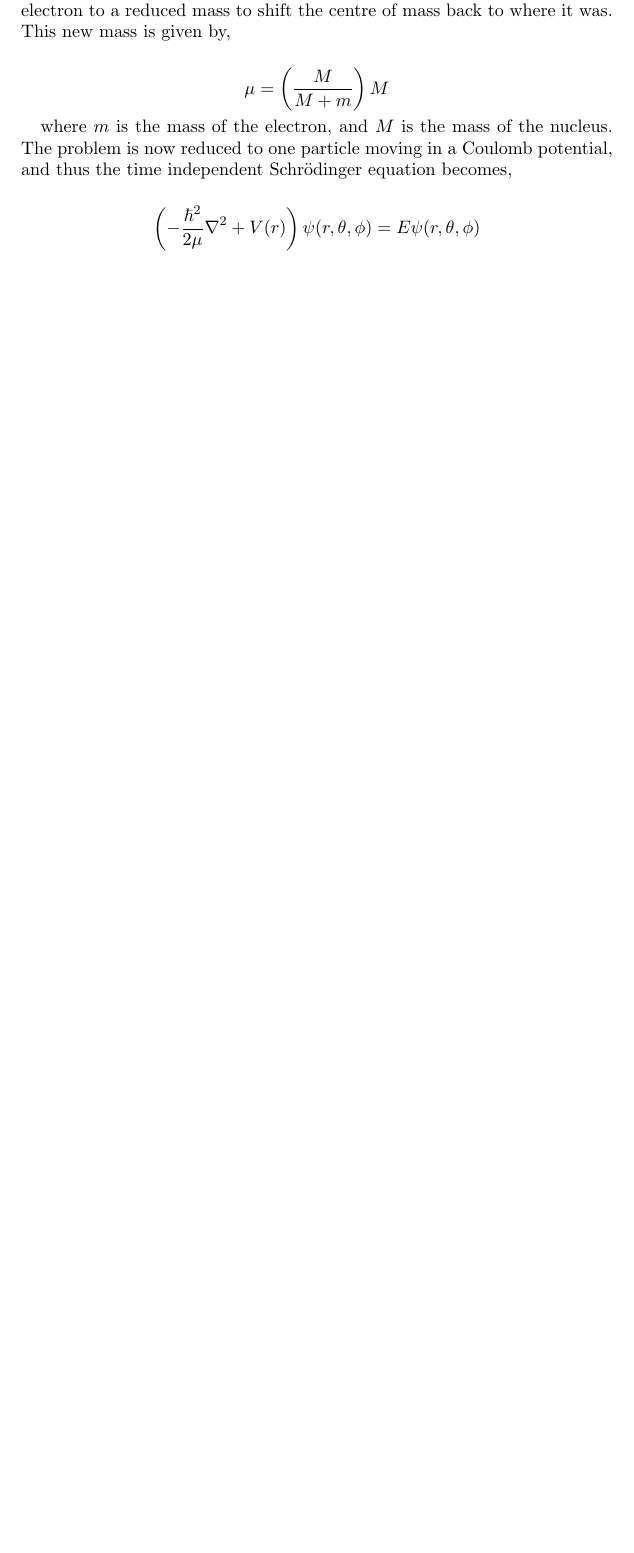
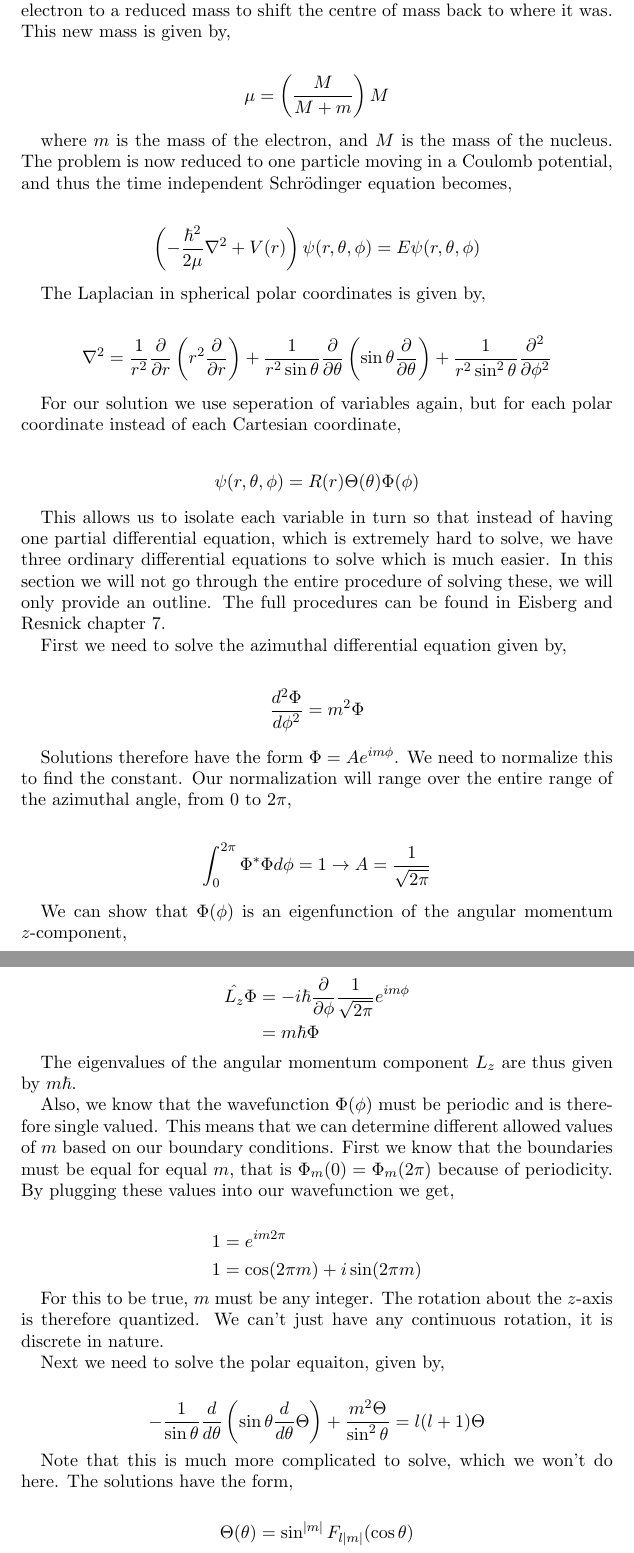
Before and after one commit to joebentley/physics, a LaTeX paper (quantum mechanics/schrodinger3D/schrodinger3D.tex): part of page 10 of 10 before the commit and two parts of pages 10 and 11 of 12 after it, the two joined at a grey line, cut so that both start at the same text, the shorter picture padded with empty space. Compiled offline with pdfLaTeX.

Commit message:
Updated Schrodinger notes

```diff
--- a/quantum mechanics/schrodinger3D/schrodinger3D.tex
+++ b/quantum mechanics/schrodinger3D/schrodinger3D.tex
@@ -348,3 +348,58 @@ where $m$ is the mass of the electron, and $M$ is the mass of the nucleus. The p
   \left(-\frac{\hbar^2}{2\mu}\nabla^2+V(r)\right)\psi(r,\theta,\phi)=E\psi(r,\theta,\phi)
 \end{align*}
 
+The Laplacian in spherical polar coordinates is given by,
+
+\begin{align*}
+  \nabla^2=\frac{1}{r^2}\frac{\partial}{\partial r}\left(r^2\frac{\partial}{\partial r}\right)+\frac{1}{r^2\sin{\theta}}\frac{\partial}{\partial\theta}\left(\sin{\theta}\frac{\partial}{\partial\theta}\right)+\frac{1}{r^2\sin^2{\theta}}\frac{\partial^2}{\partial\phi^2}
+\end{align*}
+
+For our solution we use seperation of variables again, but for each polar coordinate instead of each Cartesian coordinate,
+
+\begin{align*}
+  \psi(r, \theta, \phi) = R(r)\Theta(\theta)\Phi(\phi)
+\end{align*}
+
+This allows us to isolate each variable in turn so that instead of having one partial differential equation, which is extremely hard to solve, we have three ordinary differential equations to solve which is much easier. In this section we will not go through the entire procedure of solving these, we will only provide an outline. The full procedures can be found in Eisberg and Resnick chapter 7.
+
+First we need to solve the azimuthal differential equation given by,
+
+\begin{align*}
+  \frac{d^2\Phi}{d\phi^2} = m^2\Phi
+\end{align*}
+
+Solutions therefore have the form $\Phi = Ae^{im\phi}$. We need to normalize this to find the constant. Our normalization will range over the entire range of the azimuthal angle, from $0$ to $2\pi$,
+
+\begin{align*}
+  \int_0^{2\pi}\Phi^*\Phi d\phi = 1 \to A = \frac{1}{\sqrt{2\pi}}
+\end{align*}
+
+We can show that $\Phi(\phi)$ is an eigenfunction of the angular momentum $z$-component,
+
+\begin{align*}
+  \hat{L_z}\Phi &= -i\hbar\frac{\partial}{\partial\phi}\frac{1}{\sqrt{2\pi}}e^{im\phi} \\
+                &= m\hbar\Phi
+\end{align*}
+
+The eigenvalues of the angular momentum component $L_z$ are thus given by $m\hbar$.
+
+Also, we know that the wavefunction $\Phi(\phi)$ must be periodic and is therefore single valued. This means that we can determine different allowed values of $m$ based on our boundary conditions. First we know that the boundaries must be equal for equal $m$, that is $\Phi_m(0)=\Phi_m(2\pi)$ because of periodicity. By plugging these values into our wavefunction we get,
+
+\begin{align*}
+  1 &= e^{im 2\pi} \\
+  1 &= \cos(2\pi m) + i\sin(2\pi m)
+\end{align*}
+
+For this to be true, $m$ must be any integer. The rotation about the $z$-axis is therefore quantized. We can't just have any continuous rotation, it is discrete in nature.
+
+Next we need to solve the polar equaiton, given by,
+
+\begin{align*}
+-\frac{1}{\sin{\theta}}\frac{d}{d\theta}\left(\sin{\theta}\frac{d}{d\theta}\Theta\right) + \frac{m^2\Theta}{\sin^2{\theta}} = l(l+1)\Theta
+\end{align*}
+
+Note that this is much more complicated to solve, which we won't do here. The solutions have the form,
+
+\begin{align*}
+  \Theta(\theta) = \sin^{|m|}F_{l|m|}(\cos{\theta})
+\end{align*}
```
Also changed, not shown: quantum mechanics/schrodinger3D/schrodinger3D.pdf, quantum mechanics/schrodinger3D/schrodinger3D.tex (52 more changed lines).
